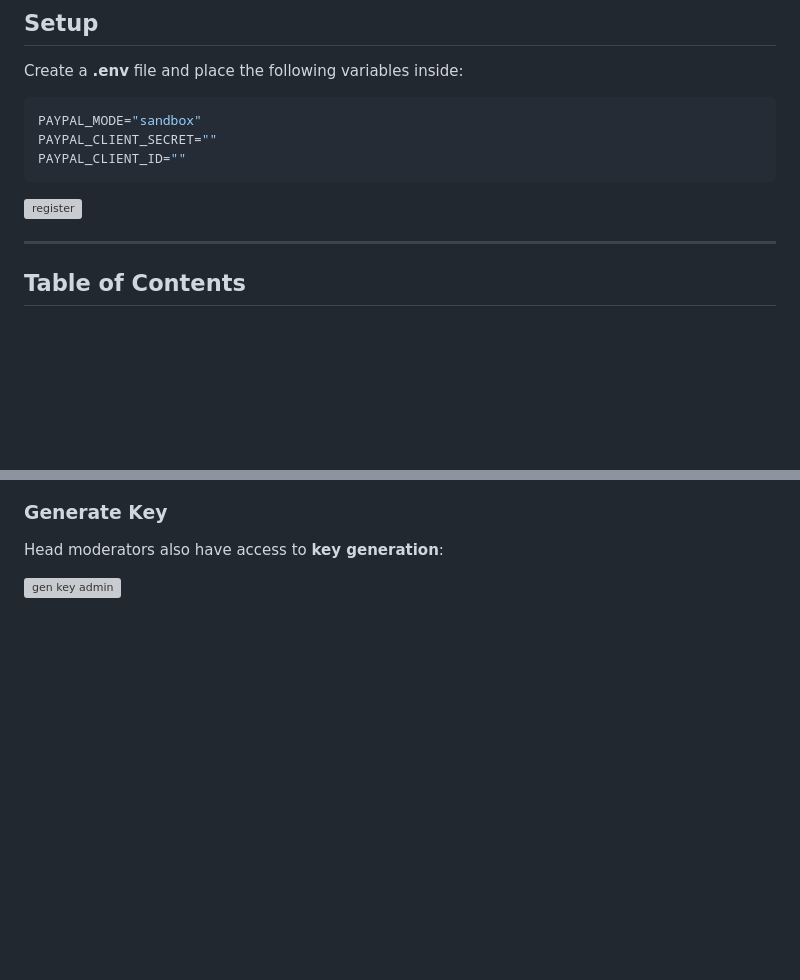
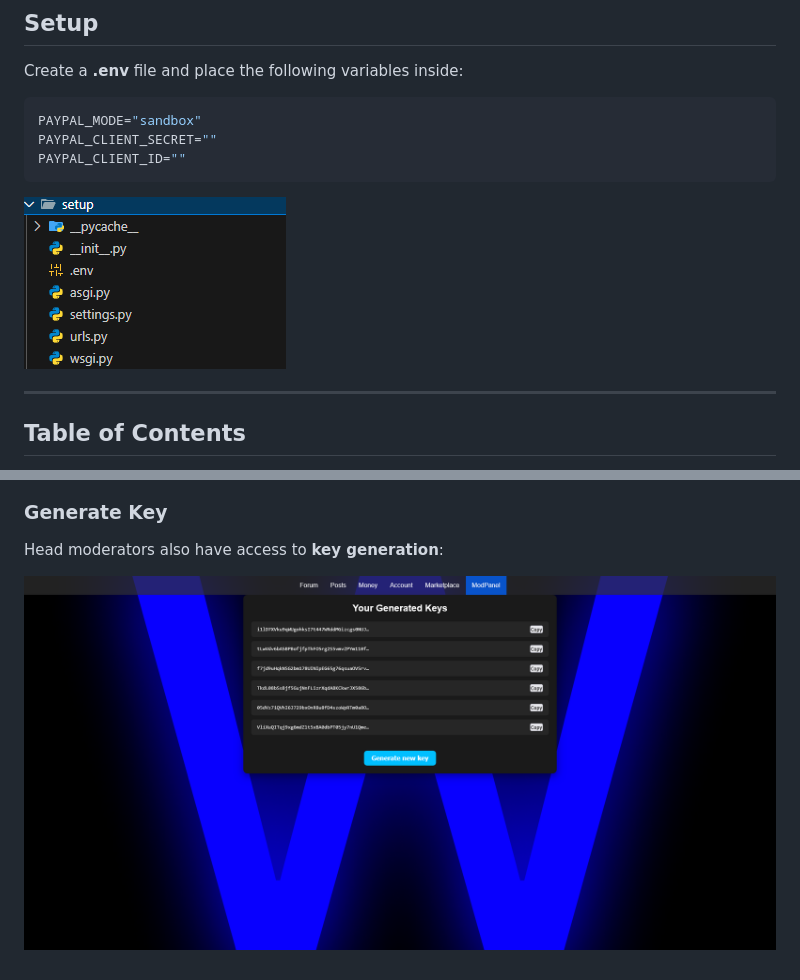
Before and after one commit to mmonekyy/Private-Forum-Django, a Markdown page: readme.md, 2 parts joined by grey strips. Drawn GitHub-style; blank space fills up the shorter version; grey boxes are pictures that could not be loaded.

````diff
--- a/readme.md
+++ b/readme.md
@@ -7,7 +7,7 @@ PAYPAL_MODE="sandbox"
 PAYPAL_CLIENT_SECRET=""
 PAYPAL_CLIENT_ID=""
 ```
-![register](/Private-Forum-Django/img/vs_code/env.png)
+![register](img/vs_code/env.png)
 
 ---
 
@@ -126,4 +126,4 @@ From here, you can either **delete the entire post** along with all its comments
 
 Head moderators also have access to **key generation**:
 
-![gen key admin](/Private-Forum-Django/img/admin/genkeys.png)
+![gen key admin](img/admin/genkeys.png)
````
Also changed, not shown: other parts of readme.md (+22 -22 lines).
